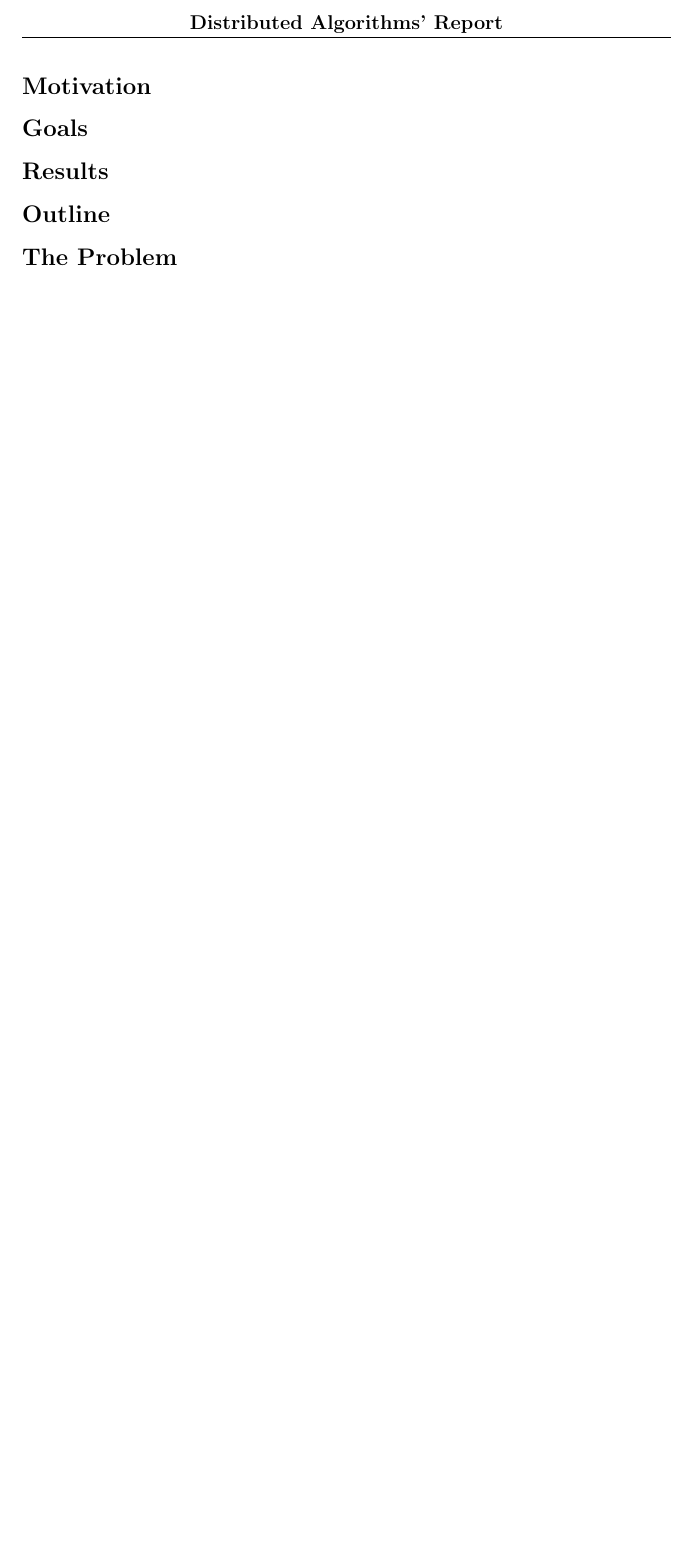
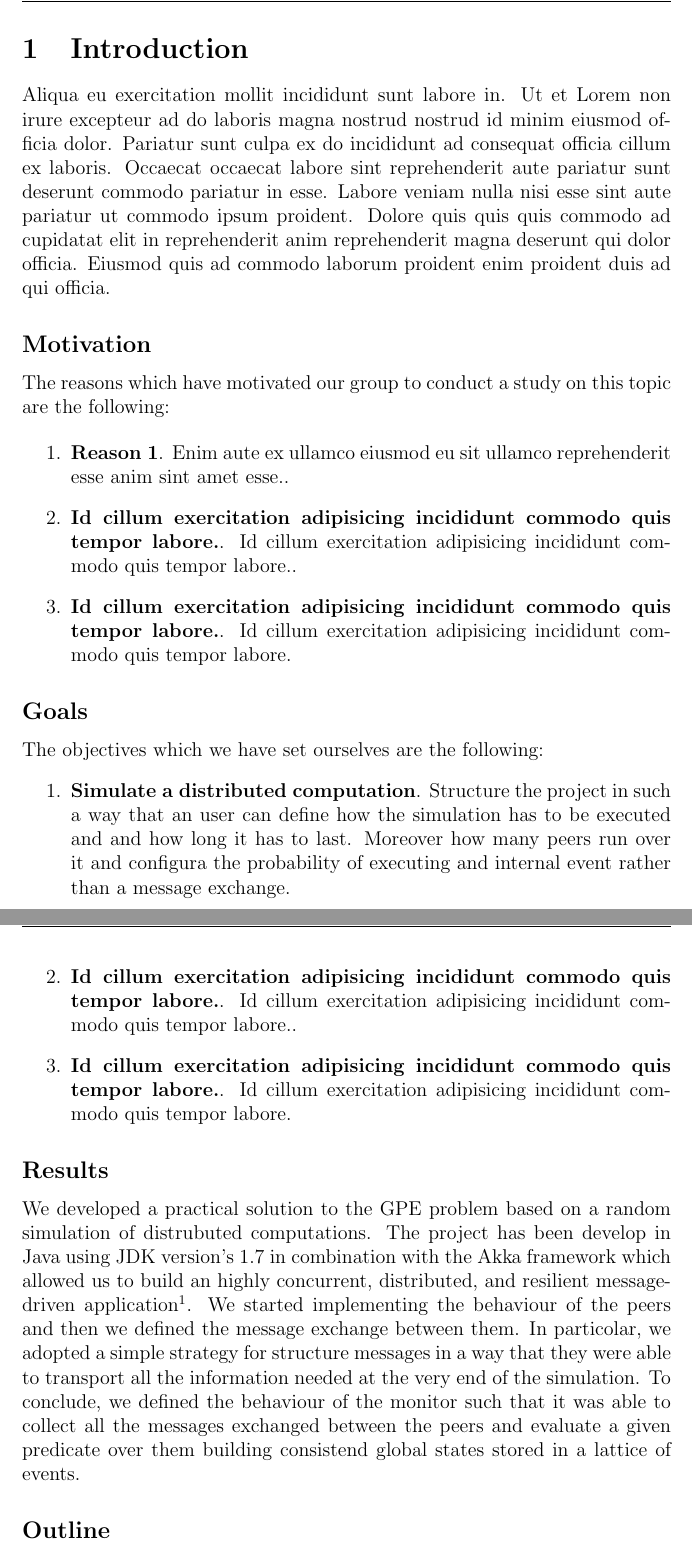
Before and after one commit to robzenn92/distributedAlgorithms, a LaTeX document (report/main.tex): part of page 2 of 2 before the commit and two parts of pages 2 and 3 of 4 after it, the two joined at a grey line, cut at the place of the change, the shorter picture padded with empty space. Compiled offline with pdfLaTeX.

Commit message:
report updated

```diff
--- a/report/main.tex
+++ b/report/main.tex
@@ -4,6 +4,7 @@
 % \usepackage{amsmath, amssymb}
 \usepackage{graphicx}
 \usepackage{fancyhdr}
+\usepackage{url}
 
 % \newcommand{\HRule}{\rule{\linewidth}{0.5mm}}
 
@@ -13,13 +14,9 @@
 \chead{\bfseries Distributed Algorithms' Report}
 \rhead{}
 
-\lfoot{Zen Roberto \& Bof Michele}
-
 	% % % % % % % % % % % % % % % % % %
 
-\rfoot{\thepage}
 \renewcommand{\headrulewidth}{0.4pt}
-\renewcommand{\footrulewidth}{0.4pt}
 
 \makeatletter
 
@@ -29,12 +26,35 @@
 
 \vspace{3cm}
 
+\section{Introduction}
+
+Aliqua eu exercitation mollit incididunt sunt labore in. Ut et Lorem non irure excepteur ad do laboris magna nostrud nostrud id minim eiusmod officia dolor. Pariatur sunt culpa ex do incididunt ad consequat officia cillum ex laboris. Occaecat occaecat labore sint reprehenderit aute pariatur sunt deserunt commodo pariatur in esse. Labore veniam nulla nisi esse sint aute pariatur ut commodo ipsum proident. Dolore quis quis quis commodo ad cupidatat elit in reprehenderit anim reprehenderit magna deserunt qui dolor officia. Eiusmod quis ad commodo laborum proident enim proident duis ad qui officia.
+
 \subsection*{Motivation}
+
+The reasons which have motivated our group to conduct a study on this topic are the following:
+
+\begin{enumerate}
+\item \textbf{Reason 1}. Enim aute ex ullamco eiusmod eu sit ullamco reprehenderit esse anim sint amet esse..
+\item \textbf{Id cillum exercitation adipisicing incididunt commodo quis tempor labore.}. Id cillum exercitation adipisicing incididunt commodo quis tempor labore..
+\item \textbf{Id cillum exercitation adipisicing incididunt commodo quis tempor labore.}. Id cillum exercitation adipisicing incididunt commodo quis tempor labore.
+\end{enumerate}
 
 \subsection*{Goals}
 
+The objectives which we have set ourselves are the following:
+\begin{enumerate}
+\item \textbf{Simulate a distributed computation}. Structure the project in such a way that an user can define how the simulation has to be executed and and how long it has to last. Moreover how many peers run over it and configura the probability of executing and internal event rather than a message exchange.
+
+\item \textbf{Id cillum exercitation adipisicing incididunt commodo quis tempor labore.}. Id cillum exercitation adipisicing incididunt commodo quis tempor labore..
+\item \textbf{Id cillum exercitation adipisicing incididunt commodo quis tempor labore.}. Id cillum exercitation adipisicing incididunt commodo quis tempor labore.
+\end{enumerate}
+
+
 \subsection*{Results}
+
+We developed a practical solution to the GPE problem based on a random simulation of distrubuted computations. The project has been develop in Java using JDK version's $1.7$ in combination with the Akka framework which allowed us to build an highly concurrent, distributed, and resilient message-driven application\footnote{\url{http://akka.io}}. We started implementing the behaviour of the peers and then we defined the message exchange between them. In particolar, we adopted a simple strategy for structure messages in a way that they were able to transport all the information needed at the very end of the simulation. To conclude, we defined the behaviour of the monitor such that it was able to collect all the messages exchanged between the peers and evaluate a given predicate over them building consistend global states stored in a lattice of events.
+
 
 \subsection*{Outline}
 
-\subsection*{The Problem}
```
Also changed, not shown: report/title.tex (+1 -1 lines), report/main.pdf, report/main.tex (11 more changed lines), 3 other files.
